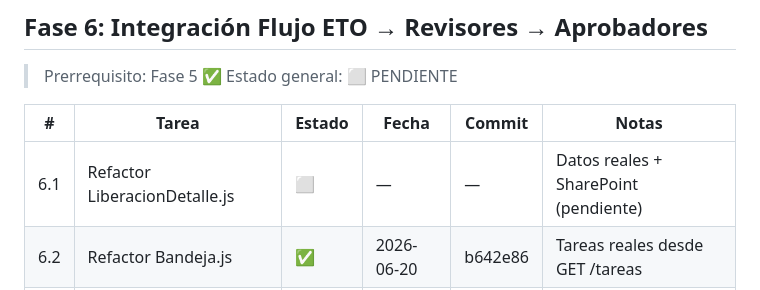
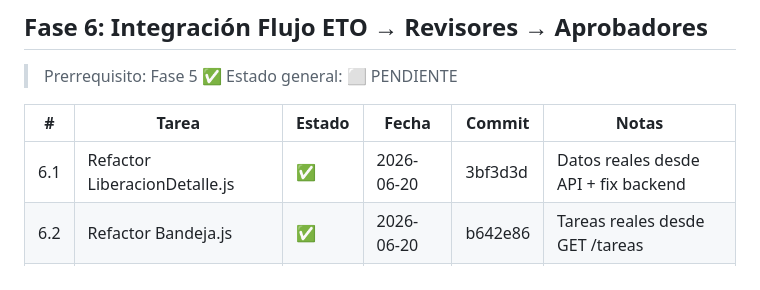
Before and after one commit to YawarChavezG/Docu, a Markdown page: docs/PR/CHECKLIST-EJECUCION.md, the part around the change. Rendered like a GitHub page.

Commit message:
docs: Fase 6 - 2/7 paginas completadas (Bandeja + LiberacionDetalle)

```diff
--- a/docs/PR/CHECKLIST-EJECUCION.md
+++ b/docs/PR/CHECKLIST-EJECUCION.md
@@ -107,7 +107,7 @@
 
 | # | Tarea | Estado | Fecha | Commit | Notas |
 |---|-------|--------|-------|--------|-------|
-| 6.1 | Refactor LiberacionDetalle.js | ⬜ | — | — | Datos reales + SharePoint (pendiente) |
+| 6.1 | Refactor LiberacionDetalle.js | ✅ | 2026-06-20 | 3bf3d3d | Datos reales desde API + fix backend |
 | 6.2 | Refactor Bandeja.js | ✅ | 2026-06-20 | b642e86 | Tareas reales desde GET /tareas |
 | 6.3 | Refactor Revision.js | ⬜ | — | — | Timeline real + botones (pendiente) |
 | 6.4 | Refactor AprobacionFinal.js | ⬜ | — | — | Consumir API real (pendiente) |
```
